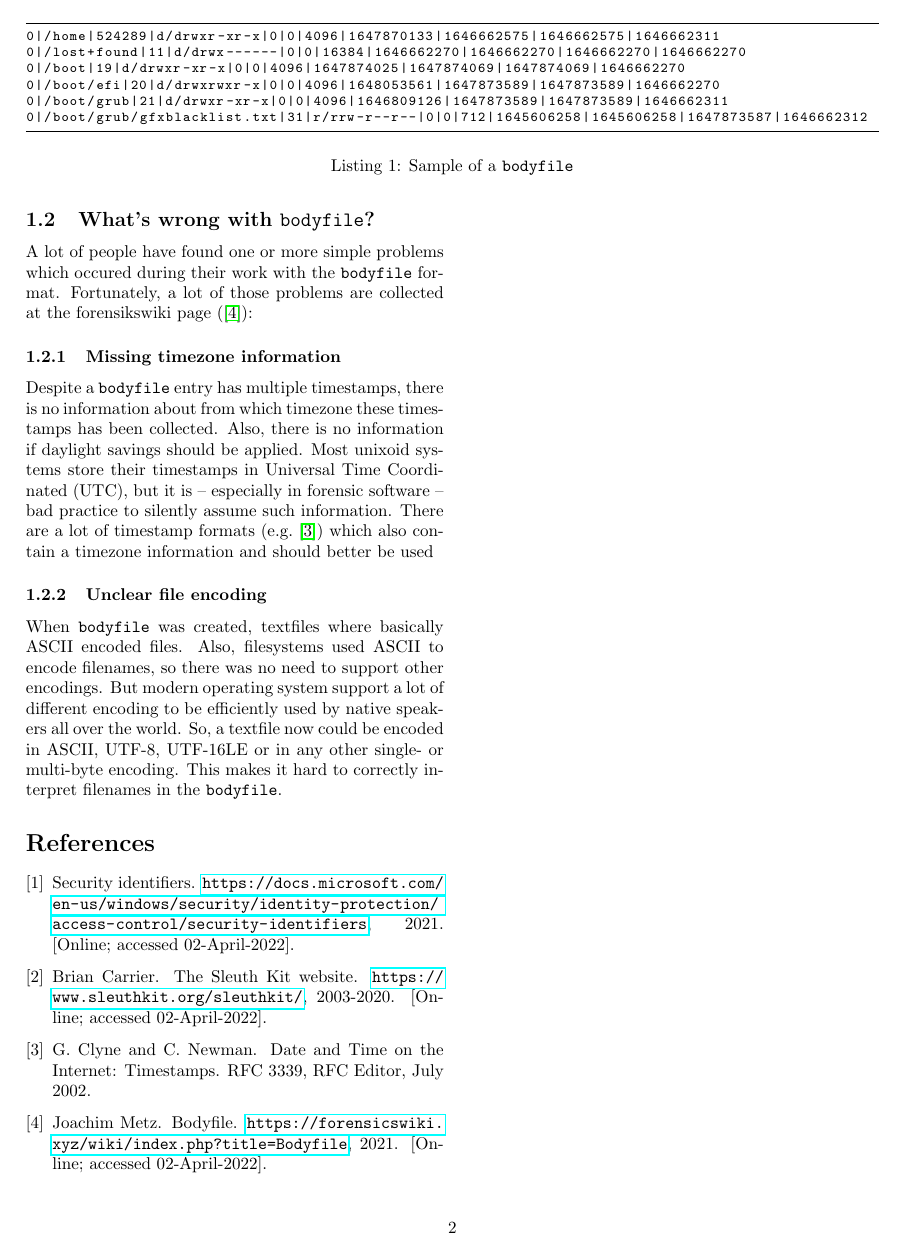
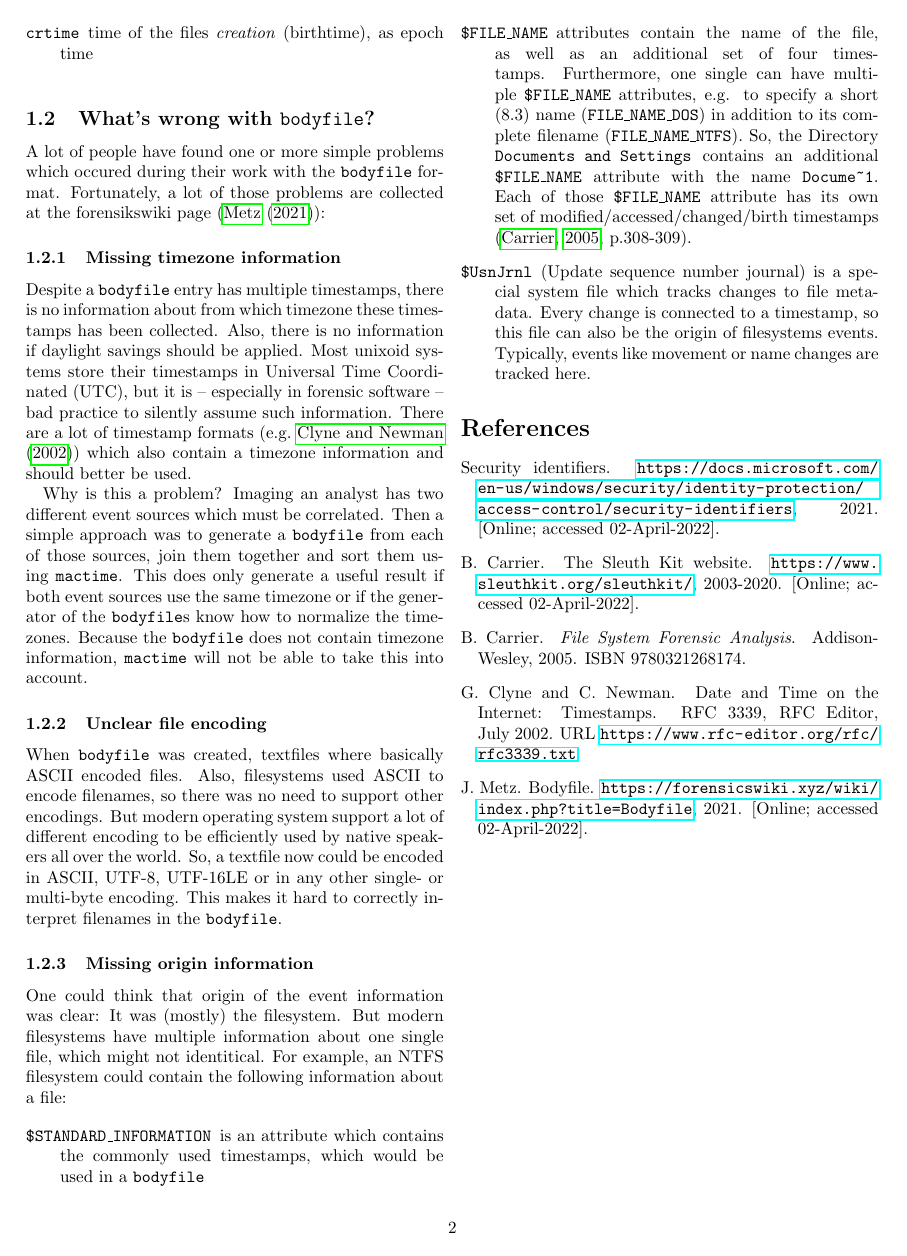
Before and after one commit to janstarke/bodyfile-paper, a LaTeX paper (bodyfile-paper.tex, which reads bodyfile-paper.bib): page 2 of 2 before the commit and page 2 of 3 after it. Compiled offline with pdfLaTeX.

Commit message:
added section about missing origin

```diff
--- a/bodyfile-paper.bib
+++ b/bodyfile-paper.bib
@@ -35,3 +35,12 @@
    INSTITUTION = "{RFC Editor}",
    URL={https://www.rfc-editor.org/rfc/rfc3339.txt},
 }
+
+@book{carrier2005file,
+  title={File System Forensic Analysis},
+  author={Carrier, Brian},
+  isbn={9780321268174},
+  year={2005},
+  pages={308-309},
+  publisher={Addison-Wesley}
+}
--- a/bodyfile-paper.tex
+++ b/bodyfile-paper.tex
@@ -5,6 +5,9 @@
 \usepackage{hyperref}
 \usepackage{enumitem}
 \usepackage{amsmath}
+\usepackage{natbib}
+
+\setcitestyle{authoryear,open={(},close={)}} %Citation-related commands
 
 \usepackage{listings}
 \usepackage{float}
@@ -90,13 +93,25 @@ A lot of people have found one or more simple problems which occured during thei
 
 \subsubsection{Missing timezone information}
 
-Despite a \bodyfile\ entry has multiple timestamps, there is no information about from which timezone these timestamps has been collected. Also, there is no information if daylight savings should be applied. Most unixoid systems store their timestamps in Universal Time Coordinated (UTC), but it is -- especially in forensic software -- bad practice to silently assume such information. There are a lot of timestamp formats (e.g.~\cite{rfc3339}) which also contain a timezone information and should better be used
+Despite a \bodyfile\ entry has multiple timestamps, there is no information about from which timezone these timestamps has been collected. Also, there is no information if daylight savings should be applied. Most unixoid systems store their timestamps in Universal Time Coordinated (UTC), but it is -- especially in forensic software -- bad practice to silently assume such information. There are a lot of timestamp formats (e.g.~\cite{rfc3339}) which also contain a timezone information and should better be used.
+
+Why is this a problem? Imaging an analyst has two different event sources which must be correlated. Then a simple approach was to generate a \bodyfile\ from each of those sources, join them together and sort them using \texttt{mactime}. This does only generate a useful result if both event sources use the same timezone or if the generator of the \bodyfile{}s know how to normalize the timezones. Because the \bodyfile\ does not contain timezone information, \texttt{mactime} will not be able to take this into account.
 
 \subsubsection{Unclear file encoding}
 
 When \bodyfile\ was created, textfiles where basically ASCII encoded files. Also, filesystems used ASCII to encode filenames, so there was no need to support other encodings. But modern operating system support a lot of different encoding to be efficiently used by native speakers all over the world. So, a textfile now could be encoded in ASCII, UTF-8, UTF-16LE or in any other single- or multi-byte encoding. This makes it hard to correctly interpret filenames in the \bodyfile.
 
-\bibliographystyle{plain}
+\subsubsection{Missing origin information}
+
+One could think that origin of the event information was clear: It was (mostly) the filesystem. But modern filesystems have multiple information about one single file, which might not identitical. For example, an NTFS filesystem could contain the following information about a file:
+
+\begin{description}[font=\ttfamily]
+    \item[\$STANDARD\_INFORMATION] is an attribute which contains the commonly used timestamps, which would be used in a \bodyfile
+    \item[\$FILE\_NAME] attributes contain the name of the file, as well as an additional set of four timestamps. Furthermore, one single can have multiple \texttt{\$FILE\_NAME} attributes, e.g. to specify a short (8.3) name (\texttt{FILE\_NAME\_DOS}) in addition to its complete filename (\texttt{FILE\_NAME\_NTFS}). So, the Directory \texttt{Documents and Settings} contains an additional \texttt{\$FILE\_NAME} attribute with the name \texttt{Docume\~{}1}. Each of those \texttt{\$FILE\_NAME} attribute has its own set of modified/accessed/changed/birth timestamps \citep[p.308-309]{carrier2005file}.
+    \item[\$UsnJrnl] (Update sequence number journal) is a special system file which tracks changes to file metadata. Every change is connected to a timestamp, so this file can also be the origin of filesystems events. Typically, events like movement or name changes are tracked here.
+\end{description}
+
+\bibliographystyle{abbrvnat}
 \bibliography{bodyfile-paper}
 
 \end{document}
```
Also changed, not shown: bodyfile-paper.pdf (deleted), out/bodyfile-paper.pdf, bodyfile-paper.tex (4 more changed lines).
